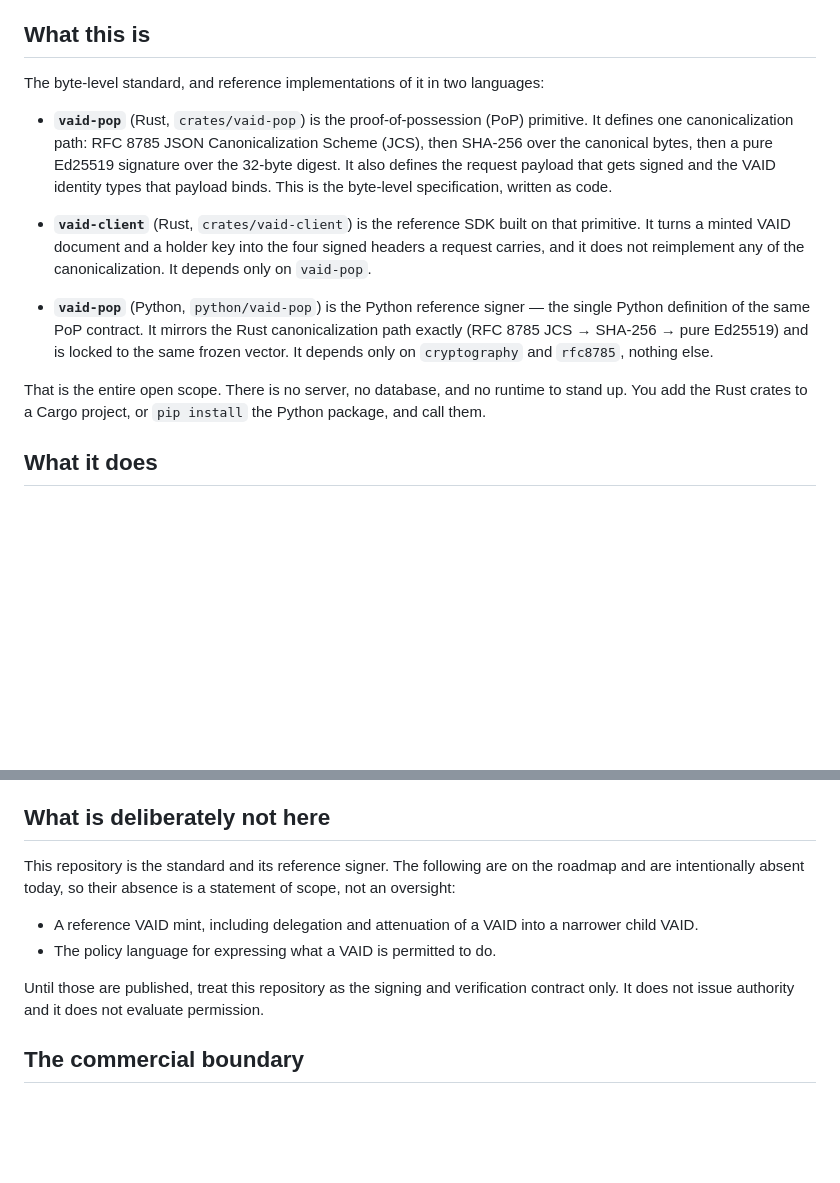
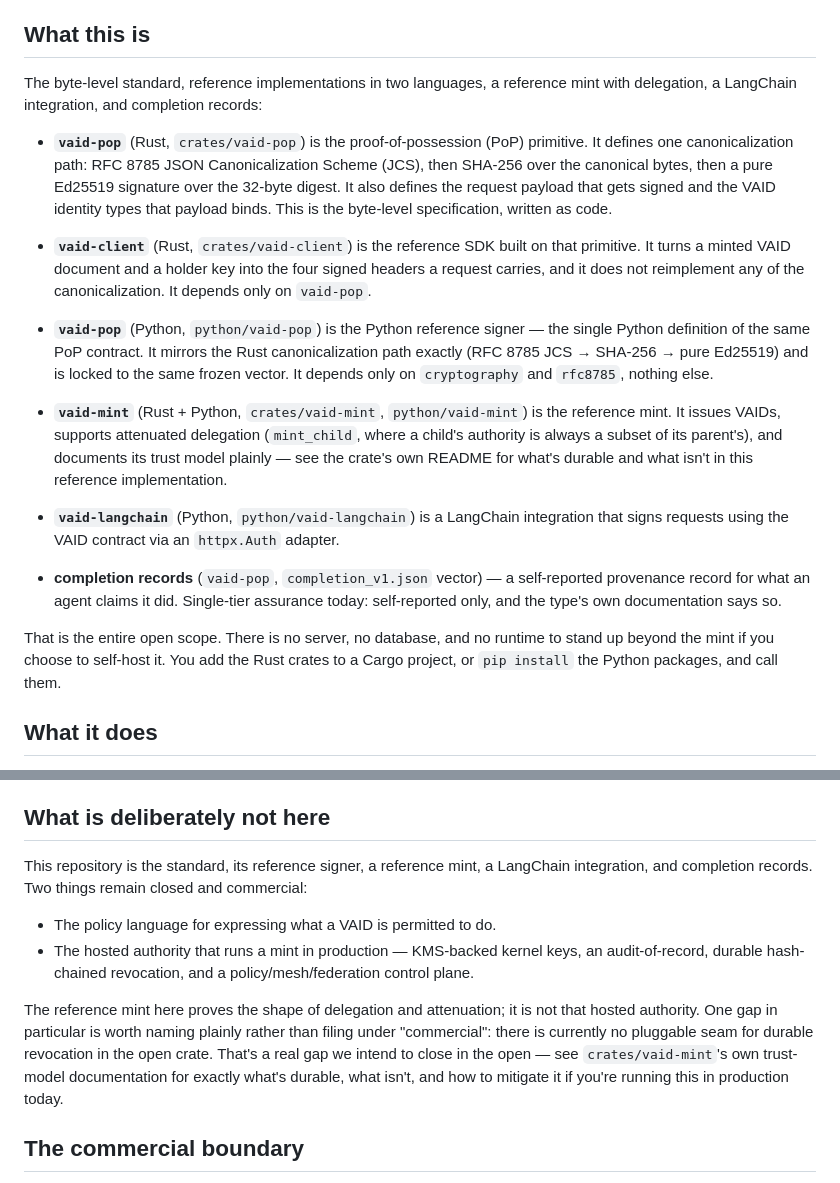
Before and after one commit to solara-associates/vaid, a Markdown page: README.md, 2 parts joined by grey strips. Drawn GitHub-style; blank space fills up the shorter version.

Commit message:
docs: bring README scope in sync with published mint, langchain, and completion record
Co-Authored-By: Claude Opus 4.8 (1M context) <noreply@anthropic.com>

```diff
--- a/README.md
+++ b/README.md
@@ -17,7 +17,7 @@ concrete (see [Two languages, one vector](#two-languages-one-vector)).
 
 ## What this is
 
-The byte-level standard, and reference implementations of it in two languages:
+The byte-level standard, reference implementations in two languages, a reference mint with delegation, a LangChain integration, and completion records:
 
 - **`vaid-pop`** (Rust, `crates/vaid-pop`) is the proof-of-possession (PoP)
   primitive. It defines one canonicalization path: RFC 8785 JSON Canonicalization
@@ -37,9 +37,14 @@ The byte-level standard, and reference implementations of it in two languages:
   locked to the same frozen vector. It depends only on `cryptography` and
   `rfc8785`, nothing else.
 
+- **`vaid-mint`** (Rust + Python, `crates/vaid-mint`, `python/vaid-mint`) is the reference mint. It issues VAIDs, supports attenuated delegation (`mint_child`, where a child's authority is always a subset of its parent's), and documents its trust model plainly — see the crate's own README for what's durable and what isn't in this reference implementation.
+
+- **`vaid-langchain`** (Python, `python/vaid-langchain`) is a LangChain integration that signs requests using the VAID contract via an `httpx.Auth` adapter.
+
+- **completion records** (`vaid-pop`, `completion_v1.json` vector) — a self-reported provenance record for what an agent claims it did. Single-tier assurance today: self-reported only, and the type's own documentation says so.
+
 That is the entire open scope. There is no server, no database, and no runtime to
-stand up. You add the Rust crates to a Cargo project, or `pip install` the Python
-package, and call them.
+stand up beyond the mint if you choose to self-host it. You add the Rust crates to a Cargo project, or `pip install` the Python packages, and call them.
 
 ## What it does
 
@@ -152,16 +157,12 @@ fails on any divergence. That is the standard, proven.
 
 ## What is deliberately not here
 
-This repository is the standard and its reference signer. The following are on the
-roadmap and are intentionally absent today, so their absence is a statement of
-scope, not an oversight:
+This repository is the standard, its reference signer, a reference mint, a LangChain integration, and completion records. Two things remain closed and commercial:
 
-- A reference VAID mint, including delegation and attenuation of a VAID into a
-  narrower child VAID.
 - The policy language for expressing what a VAID is permitted to do.
+- The hosted authority that runs a mint in production — KMS-backed kernel keys, an audit-of-record, durable hash-chained revocation, and a policy/mesh/federation control plane.
 
-Until those are published, treat this repository as the signing and verification
-contract only. It does not issue authority and it does not evaluate permission.
+The reference mint here proves the shape of delegation and attenuation; it is not that hosted authority. One gap in particular is worth naming plainly rather than filing under "commercial": there is currently no pluggable seam for durable revocation in the open crate. That's a real gap we intend to close in the open — see `crates/vaid-mint`'s own trust-model documentation for exactly what's durable, what isn't, and how to mitigate it if you're running this in production today.
 
 ## The commercial boundary
 
```
